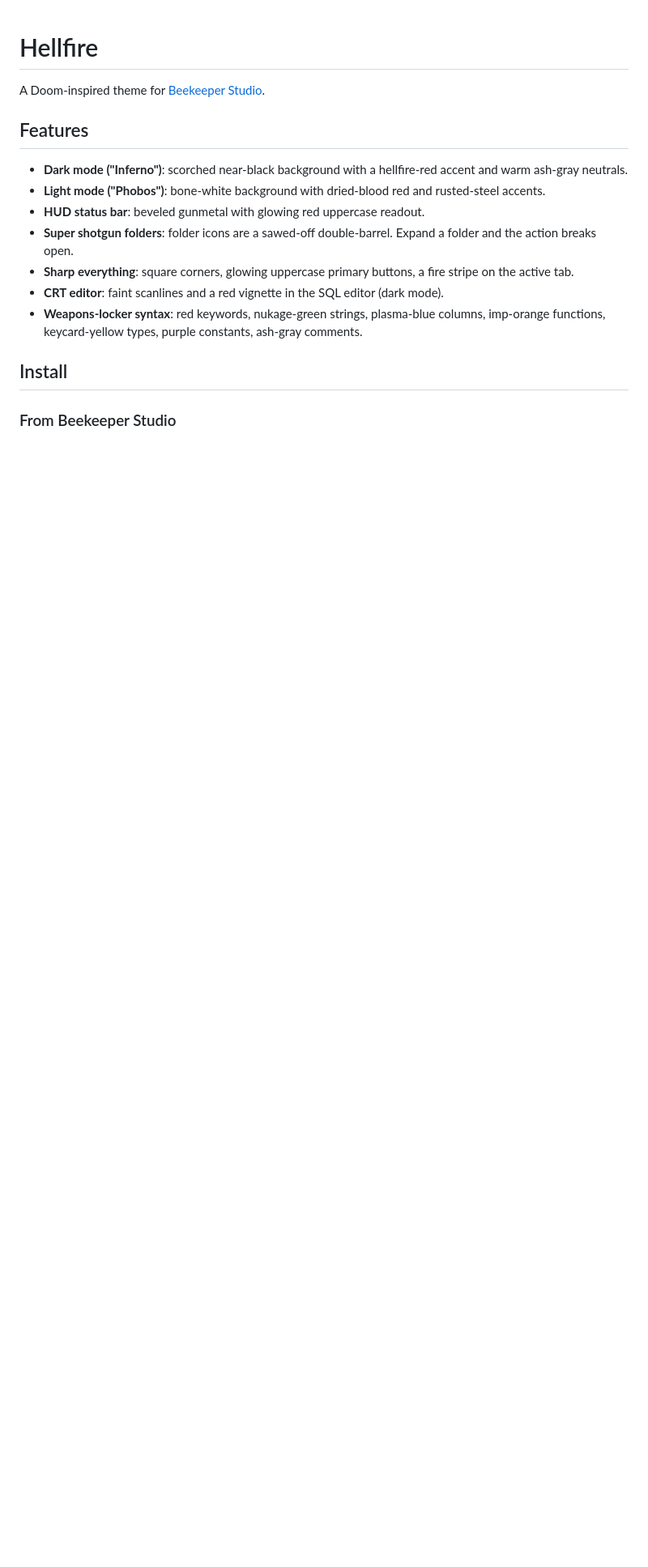
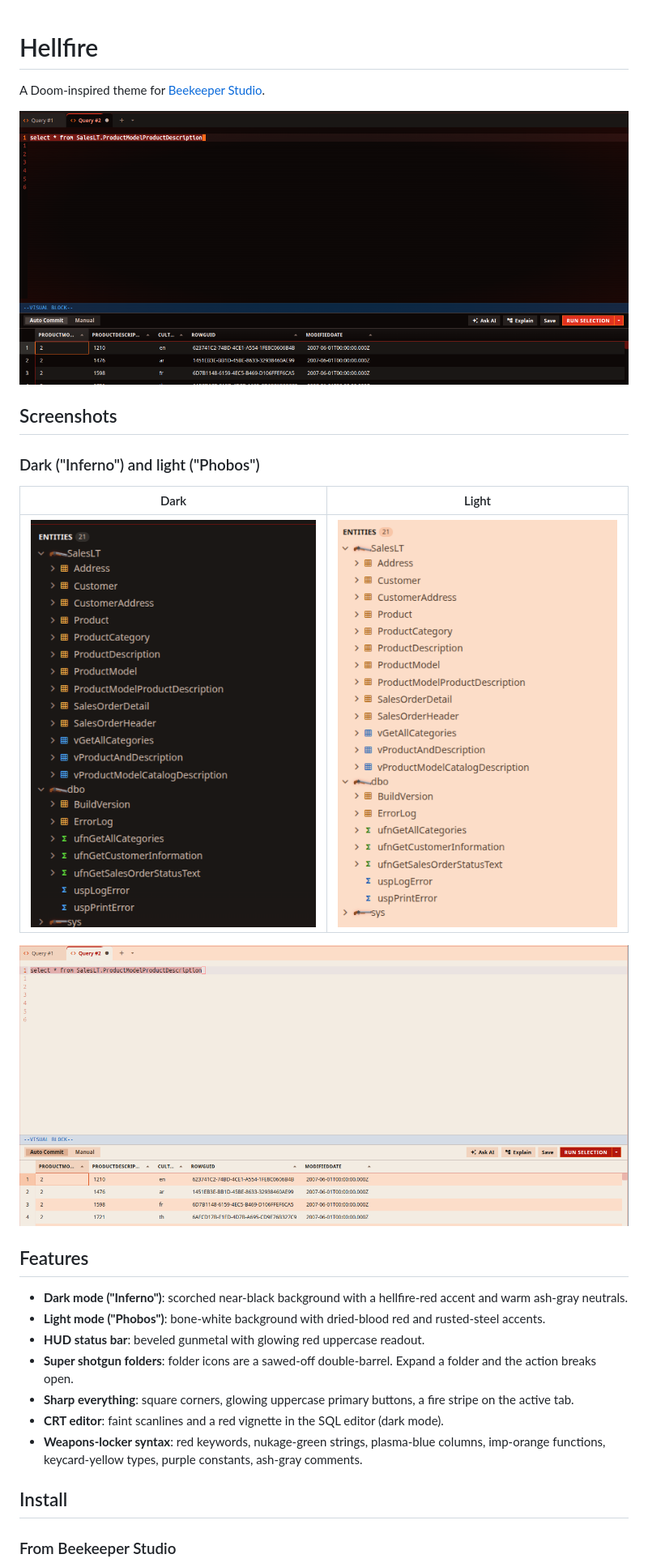
Before and after one commit to austinwilcox/hellfire-theme, a Markdown page: README.md, the part around the change. Shown at 81% size. Rendered like a GitHub page; pictures changed too: screenshots/editor-dark.png (added), screenshots/editor-light.png (added), screenshots/sidebar-dark.png (added); blank space fills up the shorter version.

Commit message:
Add screenshots to README

```diff
--- a/README.md
+++ b/README.md
@@ -1,6 +1,18 @@
 # Hellfire
 
 A Doom-inspired theme for [Beekeeper Studio](https://www.beekeeperstudio.io).
+
+![Hellfire dark mode: SQL editor and results grid](screenshots/editor-dark.png)
+
+## Screenshots
+
+### Dark ("Inferno") and light ("Phobos")
+
+| Dark | Light |
+| ---- | ----- |
+| ![Dark mode sidebar with super shotgun schema folders](screenshots/sidebar-dark.png) | ![Light mode sidebar with super shotgun schema folders](screenshots/sidebar-light.png) |
+
+![Hellfire light mode: SQL editor and results grid](screenshots/editor-light.png)
 
 ## Features
 
```
